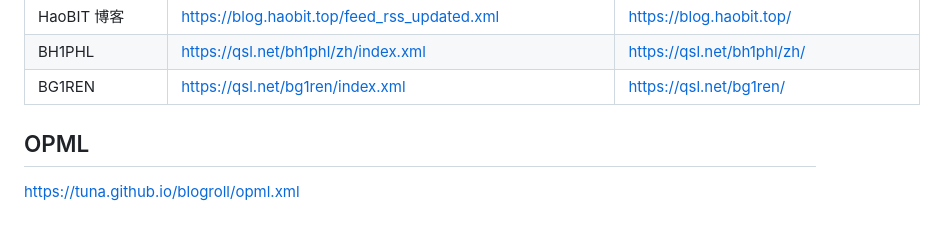
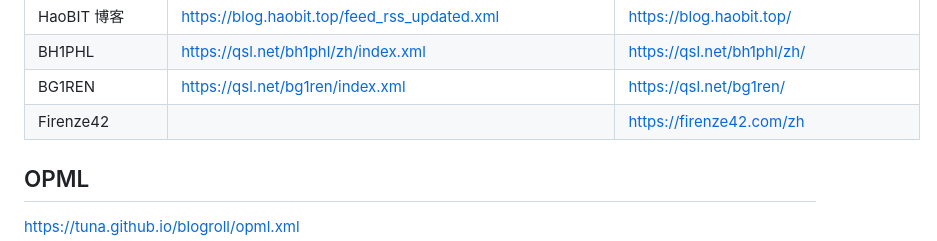
Before and after one commit to tuna/blogroll, a Markdown page: README.md, the part around the change. Rendered like a GitHub page.

Commit message:
Add Firenze42 blog entry

```diff
--- a/README.md
+++ b/README.md
@@ -191,6 +191,7 @@ TUNA 的同学们有权限可以直接编辑此文件；其它同学们烦请发
 | HaoBIT 博客 | https://blog.haobit.top/feed_rss_updated.xml | https://blog.haobit.top/ |
 | BH1PHL | https://qsl.net/bh1phl/zh/index.xml | https://qsl.net/bh1phl/zh/ |
 | BG1REN | https://qsl.net/bg1ren/index.xml | https://qsl.net/bg1ren/ |
+| Firenze42 |  | https://firenze42.com/zh |
 
 ## OPML
 
```
